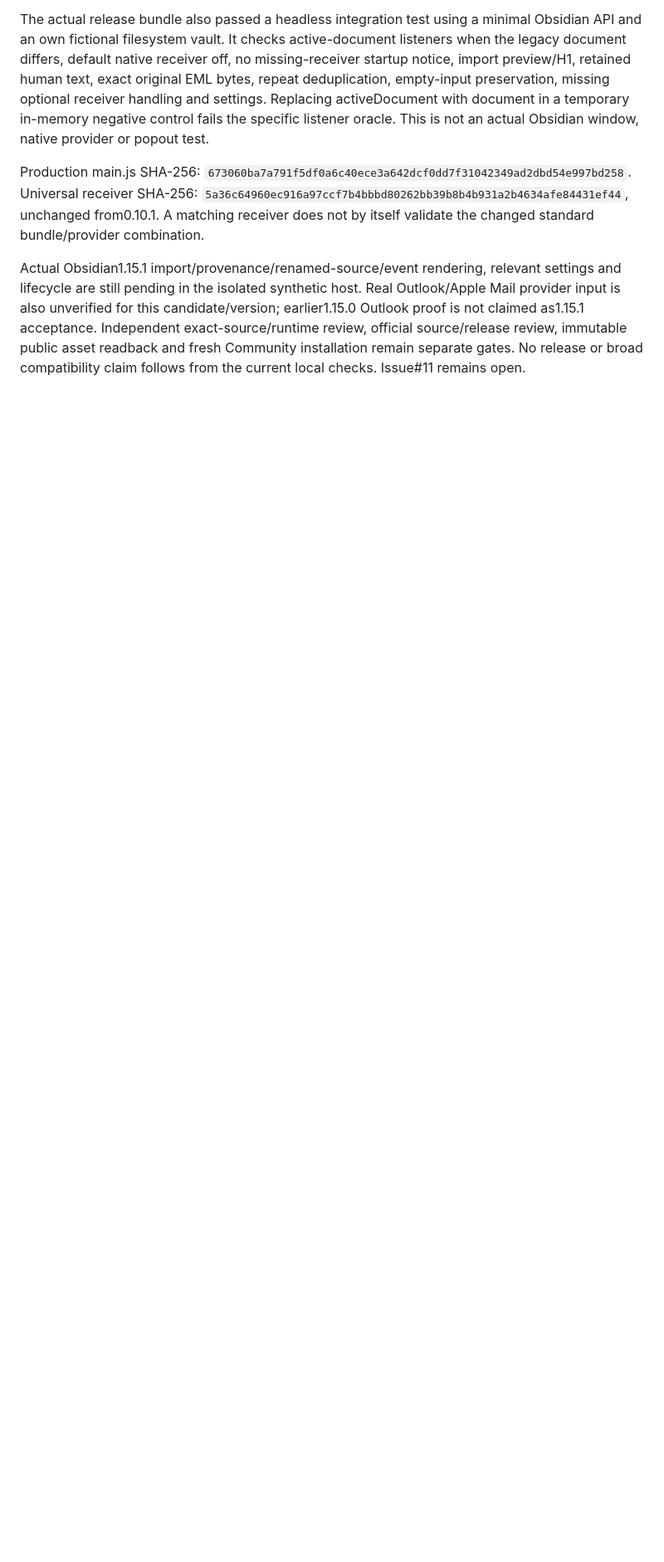
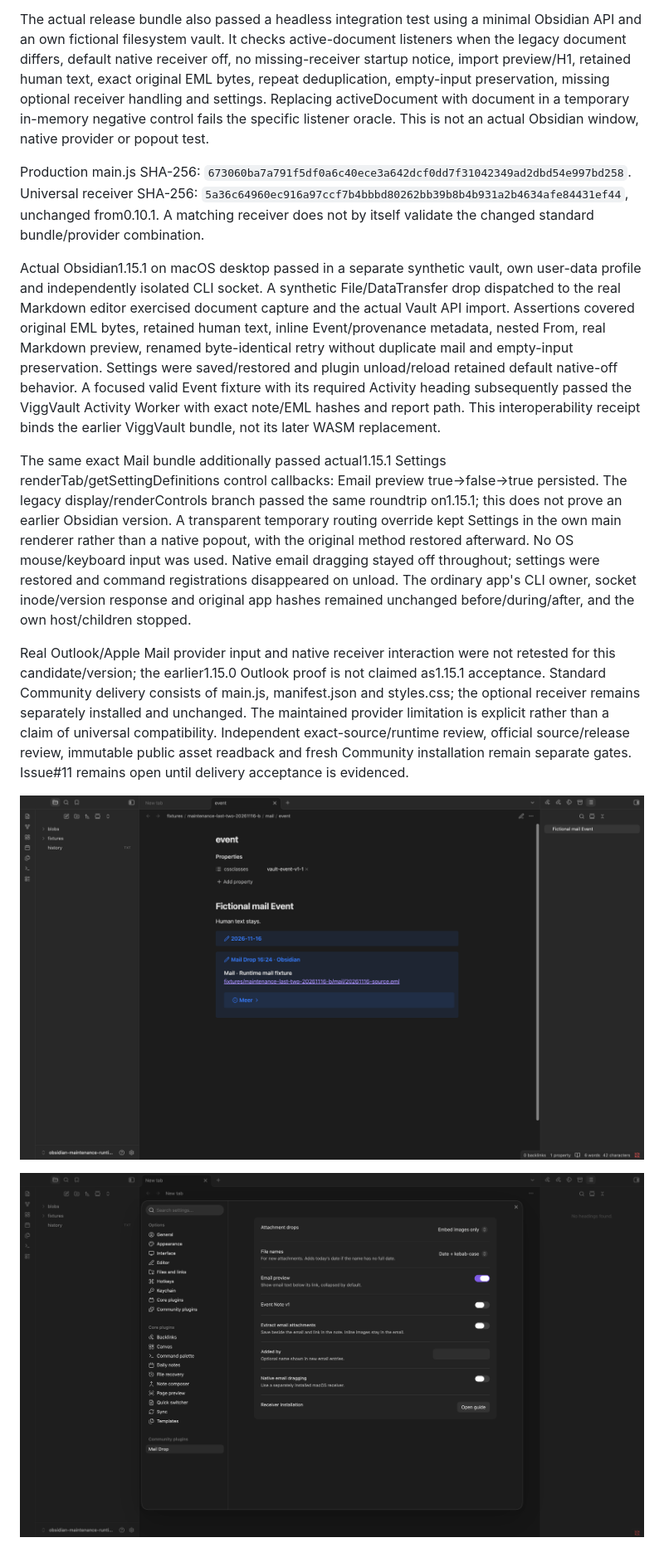
Before and after one commit to viggomeesters/obsidian-mail-drop, a Markdown page: docs/obsidian-1.15.1.md, the part around the change. Shown at 83% size. GitHub-like rendering; pictures changed too: docs/qa/obsidian-1.15.1/mail-preview.png (added), docs/qa/obsidian-1.15.1/mail-settings.png (added); blank space fills up the shorter version.

Commit message:
docs: record exact isolated 1.15.1 host and Settings acceptance

```diff
--- a/docs/obsidian-1.15.1.md
+++ b/docs/obsidian-1.15.1.md
@@ -8,4 +8,12 @@ The actual release bundle also passed a headless integration test using a minima
 
 Production main.js SHA-256: `673060ba7a791f5df0a6c40ece3a642dcf0dd7f31042349ad2dbd54e997bd258`. Universal receiver SHA-256: `5a36c64960ec916a97ccf7b4bbbd80262bb39b8b4b931a2b4634afe84431ef44`, unchanged from0.10.1. A matching receiver does not by itself validate the changed standard bundle/provider combination.
 
-Actual Obsidian1.15.1 import/provenance/renamed-source/event rendering, relevant settings and lifecycle are still pending in the isolated synthetic host. Real Outlook/Apple Mail provider input is also unverified for this candidate/version; earlier1.15.0 Outlook proof is not claimed as1.15.1 acceptance. Independent exact-source/runtime review, official source/release review, immutable public asset readback and fresh Community installation remain separate gates. No release or broad compatibility claim follows from the current local checks. Issue#11 remains open.
+Actual Obsidian1.15.1 on macOS desktop passed in a separate synthetic vault, own user-data profile and independently isolated CLI socket. A synthetic File/DataTransfer drop dispatched to the real Markdown editor exercised document capture and the actual Vault API import. Assertions covered original EML bytes, retained human text, inline Event/provenance metadata, nested From, real Markdown preview, renamed byte-identical retry without duplicate mail and empty-input preservation. Settings were saved/restored and plugin unload/reload retained default native-off behavior. A focused valid Event fixture with its required Activity heading subsequently passed the ViggVault Activity Worker with exact note/EML hashes and report path. This interoperability receipt binds the earlier ViggVault bundle, not its later WASM replacement.
+
+The same exact Mail bundle additionally passed actual1.15.1 Settings renderTab/getSettingDefinitions control callbacks: Email preview true→false→true persisted. The legacy display/renderControls branch passed the same roundtrip on1.15.1; this does not prove an earlier Obsidian version. A transparent temporary routing override kept Settings in the own main renderer rather than a native popout, with the original method restored afterward. No OS mouse/keyboard input was used. Native email dragging stayed off throughout; settings were restored and command registrations disappeared on unload. The ordinary app's CLI owner, socket inode/version response and original app hashes remained unchanged before/during/after, and the own host/children stopped.
+
+Real Outlook/Apple Mail provider input and native receiver interaction were not retested for this candidate/version; the earlier1.15.0 Outlook proof is not claimed as1.15.1 acceptance. Standard Community delivery consists of main.js, manifest.json and styles.css; the optional receiver remains separately installed and unchanged. The maintained provider limitation is explicit rather than a claim of universal compatibility. Independent exact-source/runtime review, official source/release review, immutable public asset readback and fresh Community installation remain separate gates. Issue#11 remains open until delivery acceptance is evidenced.
+
+![Fictional imported Event rendered in Obsidian1.15.1](qa/obsidian-1.15.1/mail-preview.png)
+
+![Actual1.15.1 declarative Settings with native dragging off](qa/obsidian-1.15.1/mail-settings.png)
```
Also changed, not shown: CHANGELOG.md (+1 -1 lines).
